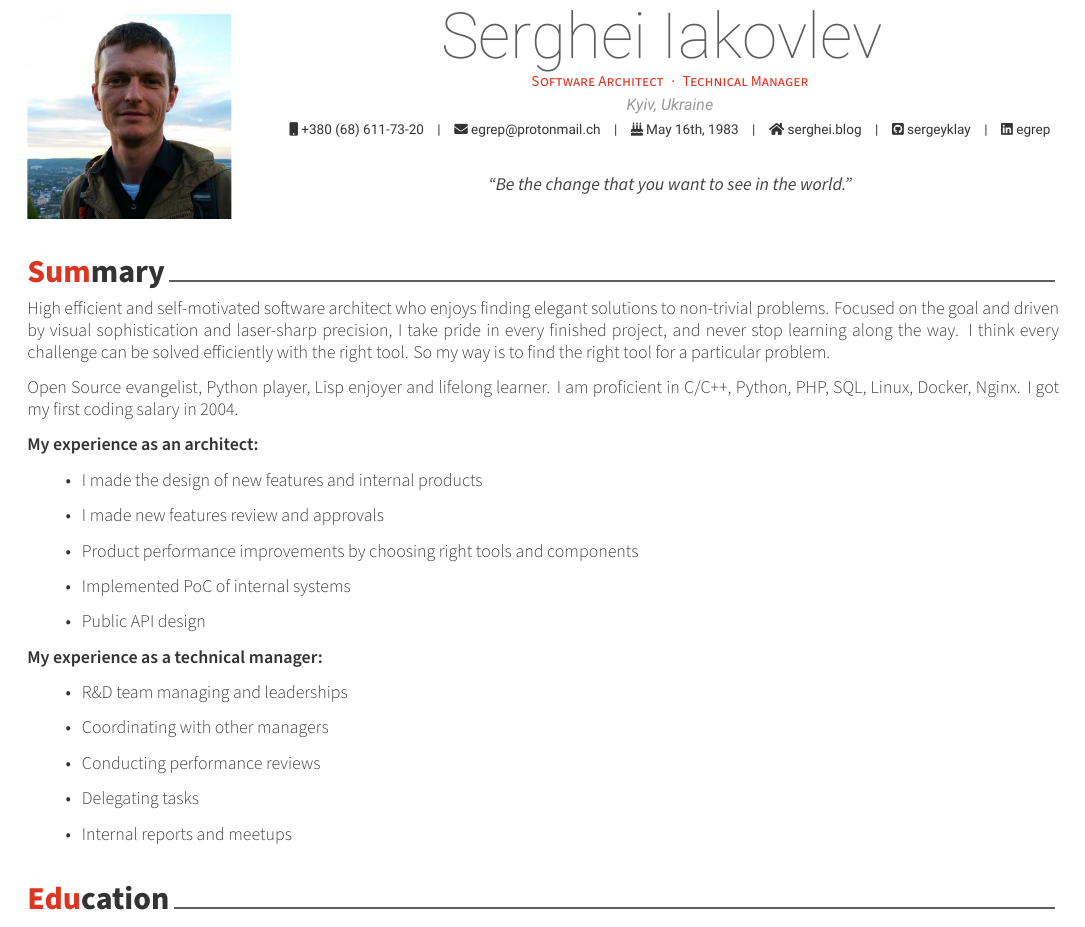
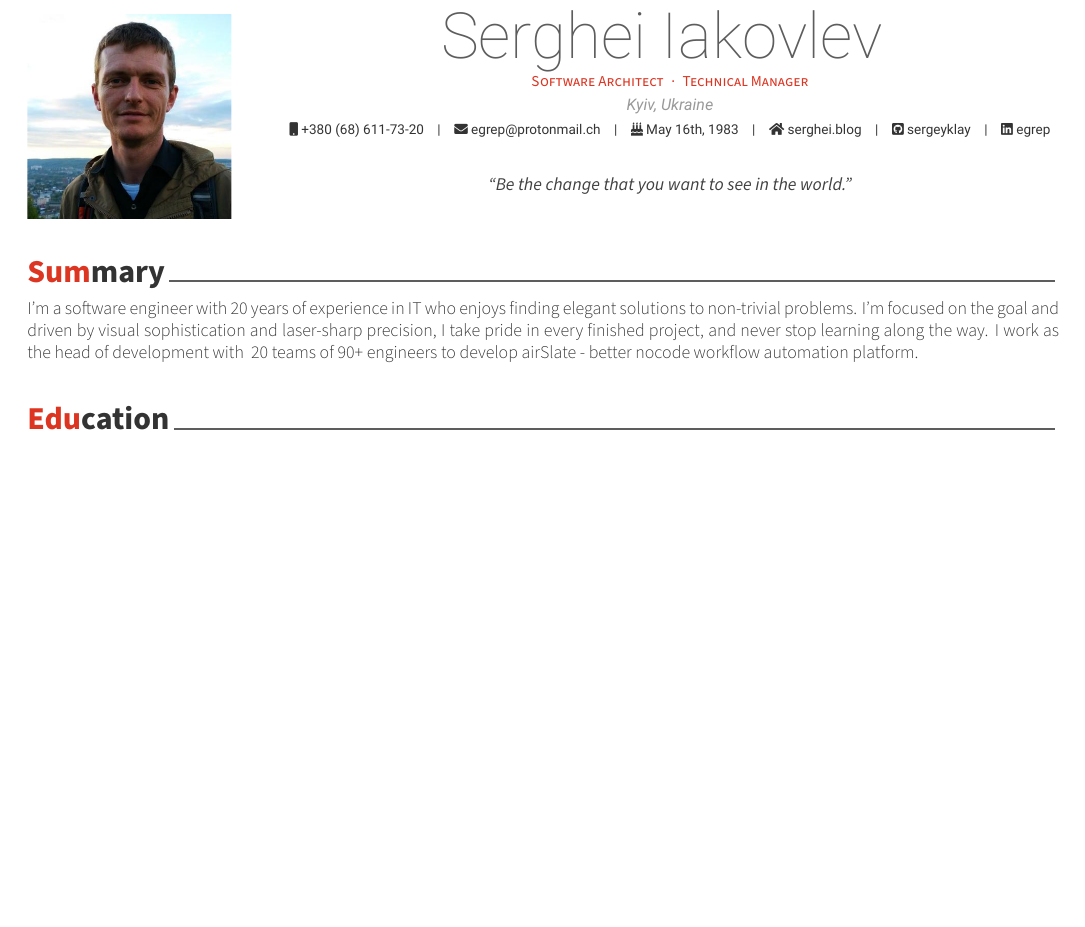
Before and after one commit to sergeyklay/cv, a LaTeX CV (cv.tex, which reads cv/summary.tex): part of page 1 of 4, cut so that both start at the same text, the shorter picture padded with empty space. Compiled offline with XeLaTeX.

Commit message:
Update summary

```diff
--- a/cv/summary.tex
+++ b/cv/summary.tex
@@ -2,35 +2,12 @@
 
 \begin{cvparagraph}
 
-High efficient and self-motivated software architect who enjoys finding elegant
-solutions to non-trivial problems. Focused on the goal and driven by visual
-sophistication and laser-sharp precision, I take pride in every finished
-project, and never stop learning along the way. I think every challenge can be
-solved efficiently with the right tool. So my way is to find the right tool for
-a particular problem.
-
-Open Source evangelist, Python player, Lisp enjoyer and lifelong learner.
-I am proficient in C/C++, Python, PHP, SQL, Linux, Docker, Nginx. I got my
-first coding salary in 2004.
-
-\textbf{My experience as an architect:}
-
-\begin{itemize}
-    \item I made the design of new features and internal products
-    \item I made new features review and approvals
-    \item Product performance improvements by choosing right tools and components
-    \item Implemented PoC of internal systems
-    \item Public API design
-\end{itemize}
-
-\textbf{My experience as a technical manager:}
-
-\begin{itemize}
-    \item R\&D team managing and leaderships
-    \item Coordinating with other managers
-    \item Conducting performance reviews
-    \item Delegating tasks
-    \item Internal reports and meetups
-\end{itemize}
+I'm a software engineer with 20 years of experience in IT who enjoys
+finding elegant solutions to non-trivial problems. I'm focused on the
+goal and driven by visual sophistication and laser-sharp precision, I
+take pride in every finished project, and never stop learning along
+the way. I work as the head of development with ~20 teams of 90+
+engineers to develop airSlate - better nocode workflow automation
+platform.
 
 \end{cvparagraph}
```
Also changed, not shown: cv.pdf.
